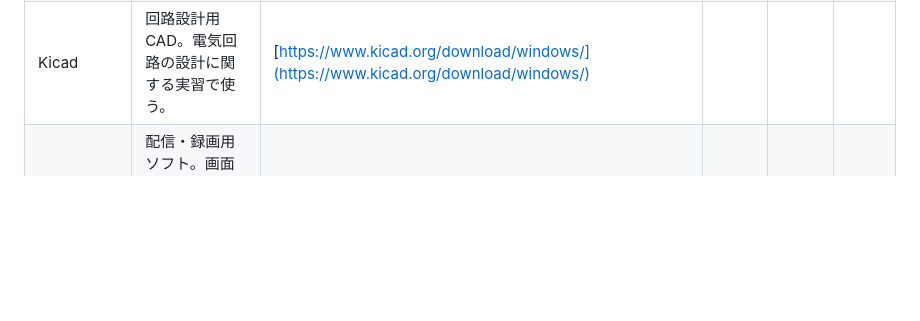
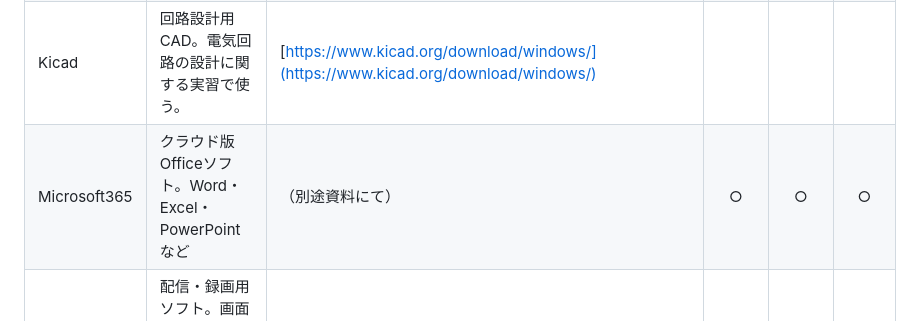
Before and after one commit to team-osaka-hightech/CampusLifeInfo, a Markdown page: SoftwareListForClasses.md, the part around the change. Rendered like a GitHub page; blank space fills up the shorter version.

```diff
--- a/SoftwareListForClasses.md
+++ b/SoftwareListForClasses.md
@@ -19,6 +19,7 @@
 | Google Chrome | Webブラウザの1つ。Windows標準搭載のEdgeよりこちらを通常利用する。 | [https://www.google.com/intl/ja_jp/chrome/](https://www.google.com/intl/ja_jp/chrome/) |○|○|○|
 | IDLE | Pythonの統合開発環境。ローカルでPythonの実行が必要なときに使う。 | [https://www.python.org/downloads/](https://www.python.org/downloads/) ||||
 | Kicad | 回路設計用CAD。電気回路の設計に関する実習で使う。 | [https://www.kicad.org/download/windows/](https://www.kicad.org/download/windows/) ||||
+| Microsoft365 | クラウド版Officeソフト。Word・Excel・PowerPointなど | （別途資料にて） |○|○|○|
 | OBS Studio | 配信・録画用ソフト。画面収録において画面のカスタマイズが必要なときに使う。 | [https://obsproject.com/ja/download](https://obsproject.com/ja/download) ||||
 | Processing | ビジュアルデザイン作成のための統合開発環境。 | [https://processing.org/download](https://processing.org/download) |
 | Raspberry Pi Imager | Raspberry PiのイメージをSDカードに書込む際に使う。 | [https://www.raspberrypi.com/software/](https://www.raspberrypi.com/software/) ||||
```
